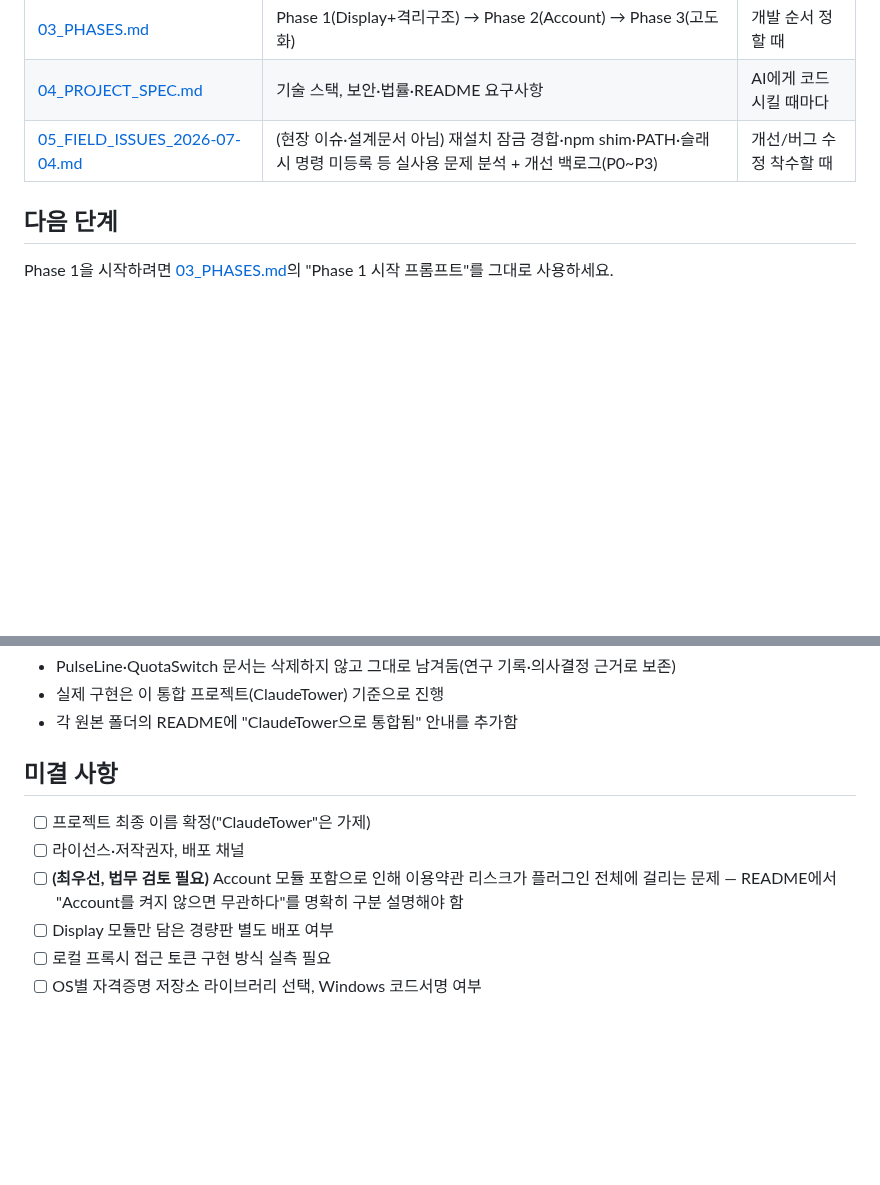
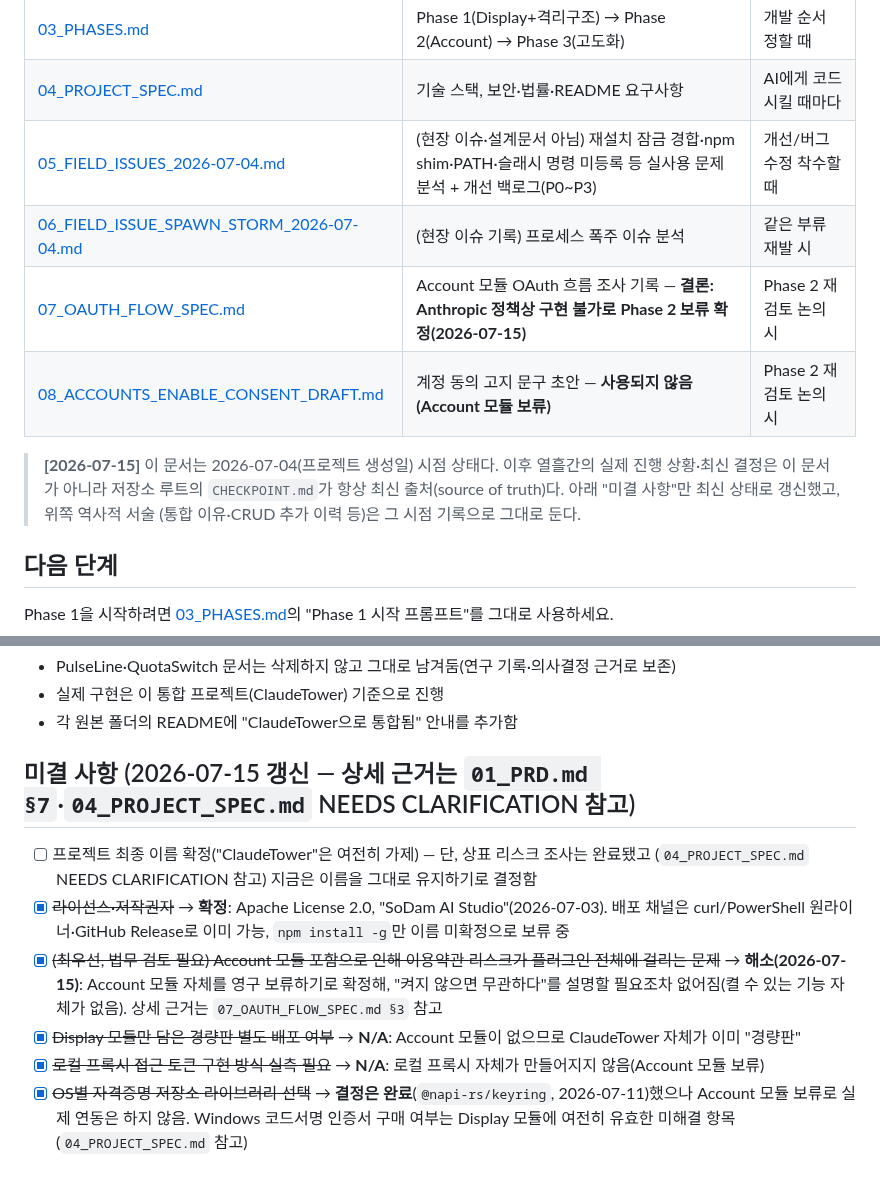
Before and after one commit to sodam-ai/ClaudeTower, a Markdown page: .PRD/README.md, 2 parts joined by grey strips. GitHub-like rendering; blank space fills up the shorter version.

Commit message:
docs: .PRD/README.md 최신 상태로 동기화 (2026-07-04 이후 처음 갱신)
PRD 전체 재정독 중 이 세션에서 한 번도 읽지 않았던 파일을 발견 —
.PRD/ 폴더 진입점인데도 2026-07-04(프로젝트 생성일) 상태로 멈춰있어
그 이후 열흘간의 실제 결정(Phase 2 보류, 상표 리스크 등)이 전혀
반영되지 않고 있었음.

- "문서 구성" 표에 06/07/08 문서 추가, 07/08은 결론(Phase 2 보류)을
  요약해 표에 바로 보이게 함
- 최상단에 "CHECKPOINT.md가 항상 최신 출처" 안내 추가
- "미결 사항" 6개 항목을 01_PRD.md·04_PROJECT_SPEC.md와 동일한 최신
  상태로 갱신(대부분 해소/N/A, 이름 확정·Windows 코드서명만 실제 미해결)

역사적 서술(통합 이유·CRUD 추가 이력 등)은 그 시점 기록으로 그대로
유지 — 불필요한 범위 확장 방지.

npm run verify 167/167 통과(문서 전용 변경, 회귀 없음).

Co-Authored-By: Claude <noreply@anthropic.com>

```diff
--- a/.PRD/README.md
+++ b/.PRD/README.md
@@ -12,6 +12,14 @@
 | [03_PHASES.md](./03_PHASES.md) | Phase 1(Display+격리구조) → Phase 2(Account) → Phase 3(고도화) | 개발 순서 정할 때 |
 | [04_PROJECT_SPEC.md](./04_PROJECT_SPEC.md) | 기술 스택, 보안·법률·README 요구사항 | AI에게 코드 시킬 때마다 |
 | [05_FIELD_ISSUES_2026-07-04.md](./05_FIELD_ISSUES_2026-07-04.md) | (현장 이슈·설계문서 아님) 재설치 잠금 경합·npm shim·PATH·슬래시 명령 미등록 등 실사용 문제 분석 + 개선 백로그(P0~P3) | 개선/버그 수정 착수할 때 |
+| [06_FIELD_ISSUE_SPAWN_STORM_2026-07-04.md](./06_FIELD_ISSUE_SPAWN_STORM_2026-07-04.md) | (현장 이슈 기록) 프로세스 폭주 이슈 분석 | 같은 부류 재발 시 |
+| [07_OAUTH_FLOW_SPEC.md](./07_OAUTH_FLOW_SPEC.md) | Account 모듈 OAuth 흐름 조사 기록 — **결론: Anthropic 정책상 구현 불가로 Phase 2 보류 확정(2026-07-15)** | Phase 2 재검토 논의 시 |
+| [08_ACCOUNTS_ENABLE_CONSENT_DRAFT.md](./08_ACCOUNTS_ENABLE_CONSENT_DRAFT.md) | 계정 동의 고지 문구 초안 — **사용되지 않음(Account 모듈 보류)** | Phase 2 재검토 논의 시 |
+
+> **[2026-07-15]** 이 문서는 2026-07-04(프로젝트 생성일) 시점 상태다. 이후 열흘간의 실제
+> 진행 상황·최신 결정은 이 문서가 아니라 저장소 루트의 `CHECKPOINT.md`가 항상 최신
+> 출처(source of truth)다. 아래 "미결 사항"만 최신 상태로 갱신했고, 위쪽 역사적 서술
+> (통합 이유·CRUD 추가 이력 등)은 그 시점 기록으로 그대로 둔다.
 
 ## 다음 단계
 
@@ -47,11 +55,21 @@ teamclaude 설정 파일을 실측해 **OAuth 토큰을 평문 저장한다는
 - 실제 구현은 이 통합 프로젝트(ClaudeTower) 기준으로 진행
 - 각 원본 폴더의 README에 "ClaudeTower으로 통합됨" 안내를 추가함
 
-## 미결 사항
+## 미결 사항 (2026-07-15 갱신 — 상세 근거는 `01_PRD.md §7`·`04_PROJECT_SPEC.md` NEEDS CLARIFICATION 참고)
 
-- [ ] 프로젝트 최종 이름 확정("ClaudeTower"은 가제)
-- [ ] 라이선스·저작권자, 배포 채널
-- [ ] **(최우선, 법무 검토 필요)** Account 모듈 포함으로 인해 이용약관 리스크가 플러그인 전체에 걸리는 문제 — README에서 "Account를 켜지 않으면 무관하다"를 명확히 구분 설명해야 함
-- [ ] Display 모듈만 담은 경량판 별도 배포 여부
-- [ ] 로컬 프록시 접근 토큰 구현 방식 실측 필요
-- [ ] OS별 자격증명 저장소 라이브러리 선택, Windows 코드서명 여부
+- [ ] 프로젝트 최종 이름 확정("ClaudeTower"은 여전히 가제) — 단, 상표 리스크 조사는 완료됐고
+  (`04_PROJECT_SPEC.md` NEEDS CLARIFICATION 참고) 지금은 이름을 그대로 유지하기로 결정함
+- [x] ~~라이선스·저작권자~~ → **확정**: Apache License 2.0, "SoDam AI Studio"(2026-07-03).
+  배포 채널은 curl/PowerShell 원라이너·GitHub Release로 이미 가능, `npm install -g`만
+  이름 미확정으로 보류 중
+- [x] ~~(최우선, 법무 검토 필요) Account 모듈 포함으로 인해 이용약관 리스크가 플러그인 전체에
+  걸리는 문제~~ → **해소(2026-07-15)**: Account 모듈 자체를 영구 보류하기로 확정해, "켜지
+  않으면 무관하다"를 설명할 필요조차 없어짐(켤 수 있는 기능 자체가 없음). 상세 근거는
+  `07_OAUTH_FLOW_SPEC.md §3` 참고
+- [x] ~~Display 모듈만 담은 경량판 별도 배포 여부~~ → **N/A**: Account 모듈이 없으므로
+  ClaudeTower 자체가 이미 "경량판"
+- [x] ~~로컬 프록시 접근 토큰 구현 방식 실측 필요~~ → **N/A**: 로컬 프록시 자체가 만들어지지
+  않음(Account 모듈 보류)
+- [x] ~~OS별 자격증명 저장소 라이브러리 선택~~ → **결정은 완료**(`@napi-rs/keyring`,
+  2026-07-11)했으나 Account 모듈 보류로 실제 연동은 하지 않음. Windows 코드서명 인증서
+  구매 여부는 Display 모듈에 여전히 유효한 미해결 항목(`04_PROJECT_SPEC.md` 참고)
```
